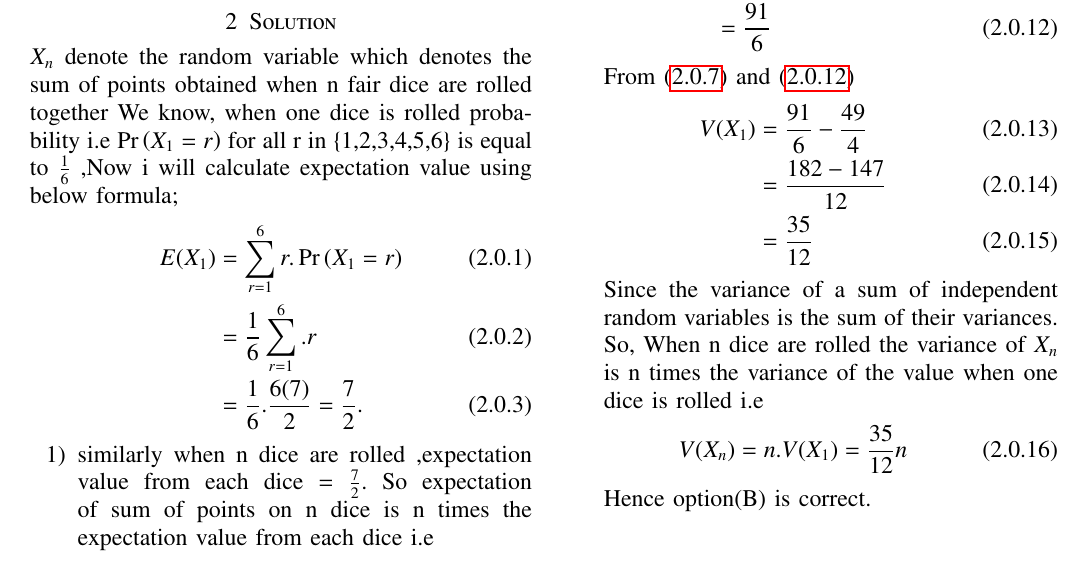
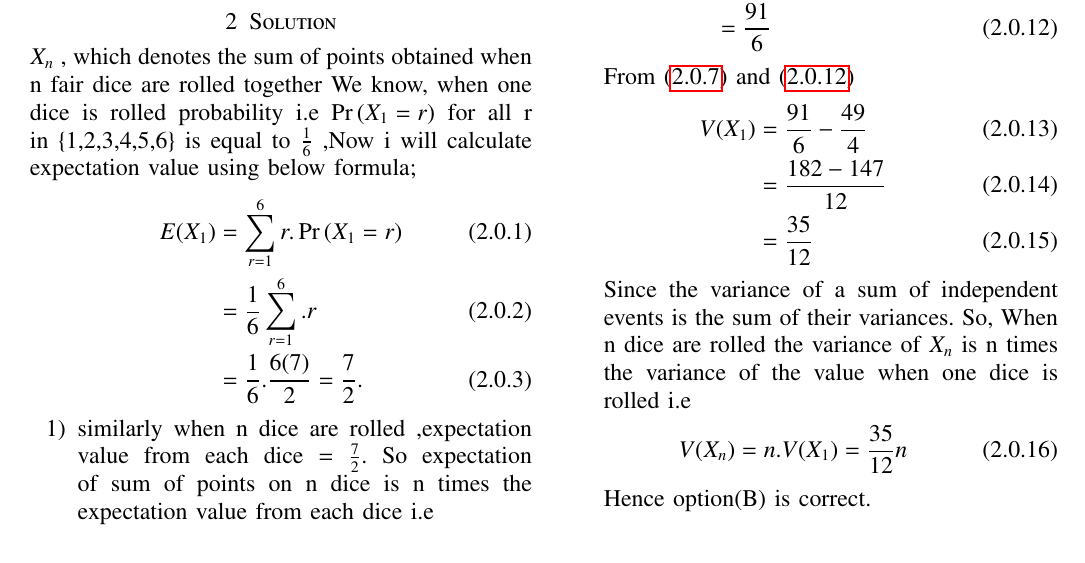
Before and after one commit to Nik123-cpp/Assignment-2, a LaTeX problem sheet (Assignment2.tex): part of the page, cut so that both start at the same text. Compiled offline with pdfLaTeX.

Commit message:
Update Assignment2.tex

```diff
--- a/Assignment2.tex
+++ b/Assignment2.tex
@@ -136,7 +136,7 @@ https://github.com/Nik123-cpp/Assignment-2/blob/main/Assignment2.tex
 \section{Gate Problem 64}
 Let $X_{n}$ denote the sum of points obtained when n fair dice are rolled together.The Expectation and Variance of $X_{n}$ are
 \section{Solution}
-$X_{n}$ denote the random variable which denotes the sum of points obtained when n fair dice are rolled together
+$X_{n}$ , which denotes the sum of points obtained when n fair dice are rolled together
 We know, when one dice is rolled probability i.e \pr{X_{1}=r} for all r in \{1,2,3,4,5,6\} is equal to  $\frac{1}{6}$ ,Now i will calculate expectation value
 using below formula;
 \begin{align}
@@ -189,7 +189,7 @@ So expectation of sum of points on n dice is n times the expectation value from
         &=\frac{35}{12}
         \label{eq:eq6}
     \end{align}
-    Since the variance of a sum of independent random variables is the sum of their variances. So, When n dice are rolled the variance of $X_{n}$ is n times the variance of the value when one dice is rolled i.e
+    Since the variance of a sum of independent events is the sum of their variances. So, When n dice are rolled the variance of $X_{n}$ is n times the variance of the value when one dice is rolled i.e
     \begin{align}
         V(X_{n})&=n.V(X_{1}) = \frac{35}{12}n
     \end{align}
```
